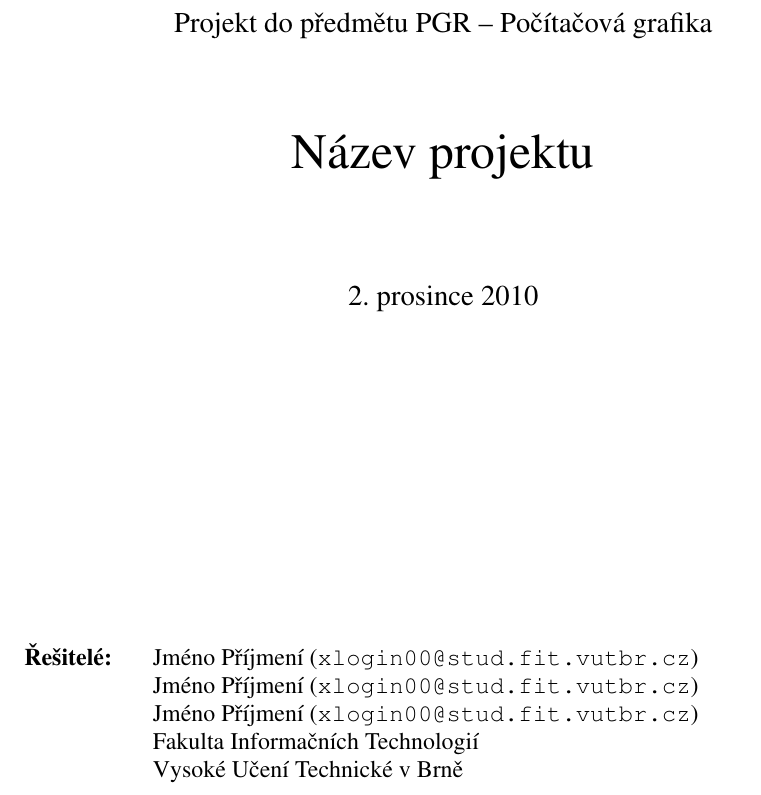
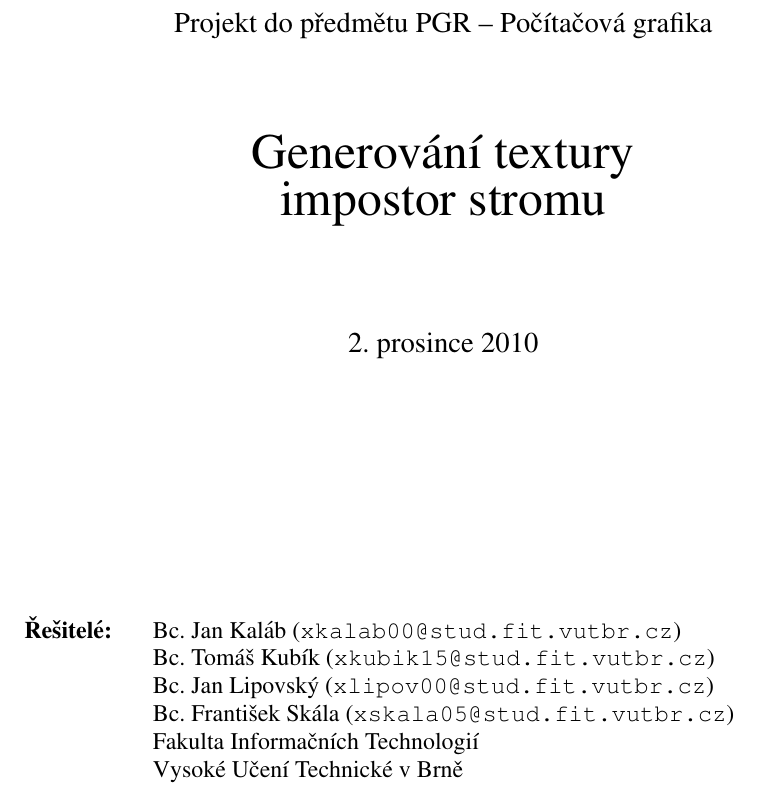
Before and after one commit to Pitel/GenTreeBillboardTexture, a LaTeX document (doc/pgr.tex, which reads doc/titlepage.tex): part of page 1 of 4, cut so that both start at the same text. Compiled offline with pdfLaTeX.

Commit message:
Titulka
Jmena jsem seradil podle loginu, jestli to nekomu vadi, at to klidne zmeni :P

```diff
--- a/doc/titlepage.tex
+++ b/doc/titlepage.tex
@@ -19,7 +19,8 @@ Projekt do předmětu PGR -- Počítačová grafika
 
 \begin{center}
 \begin{Huge}
-Název projektu \\
+Generování textury\\
+impostor stromu
 \end{Huge}
 \end{center}
 
@@ -37,10 +38,11 @@ Název projektu \\
 \begin{large}
 \begin{tabular}{ll}
 
-\bf Řešitelé:\hspace{3mm} & Jméno Příjmení (\verb_xlogin00@stud.fit.vutbr.cz_) \\
-& Jméno Příjmení (\verb_xlogin00@stud.fit.vutbr.cz_) \\
-& Jméno Příjmení (\verb_xlogin00@stud.fit.vutbr.cz_) \\
-& Fakulta Informačních Technologií \\
+\bf Řešitelé:\hspace{3mm} & Bc. Jan Kaláb (\verb_xkalab00@stud.fit.vutbr.cz_)\\
+& Bc. Tomáš Kubík (\verb_xkubik15@stud.fit.vutbr.cz_)\\
+& Bc. Jan Lipovský (\verb_xlipov00@stud.fit.vutbr.cz_)\\
+& Bc. František Skála (\verb_xskala05@stud.fit.vutbr.cz_)\\
+& Fakulta Informačních Technologií\\
 & Vysoké Učení Technické v~Brně
 
 \end{tabular}
```
